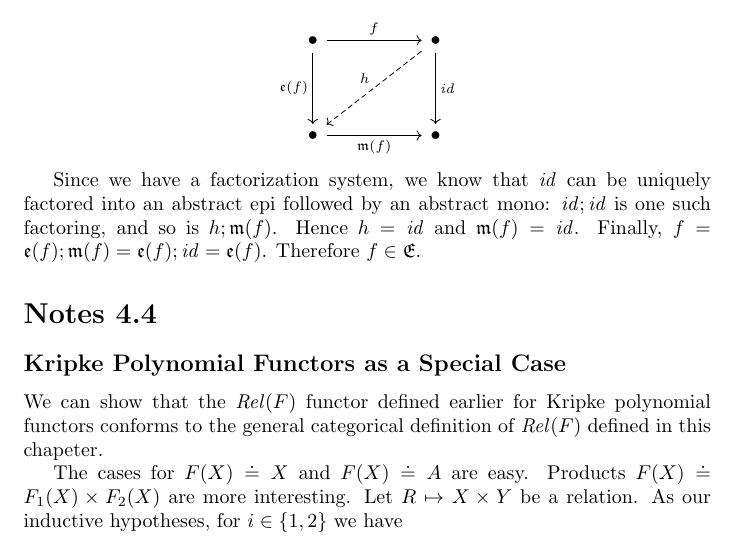
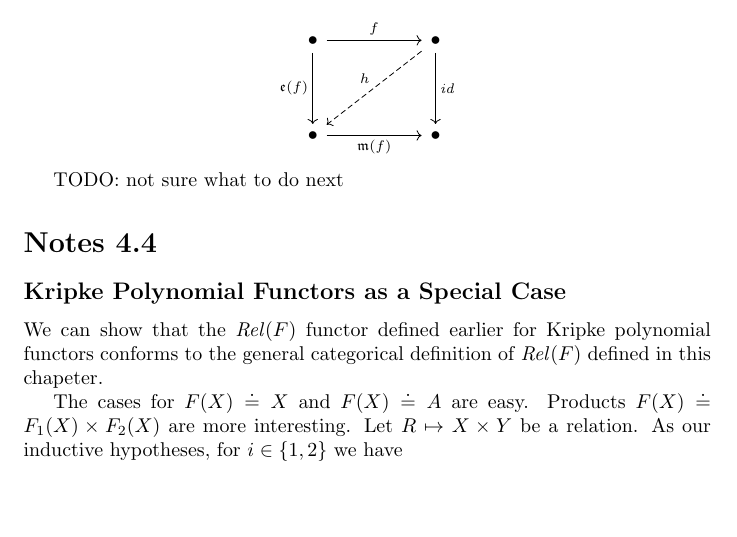
Before and after one commit to kevinclancy/DetailedNotes, a LaTeX document (JacobsCoalgebra.tex): part of page 28 of 44, cut so that both start at the same text, the shorter picture padded with empty space. Compiled offline with pdfLaTeX; a LaTeX package or settings file that is missing is left out.

Commit message:
the exercise 'solution' I added last night is actually wrong

```diff
--- a/JacobsCoalgebra.tex
+++ b/JacobsCoalgebra.tex
@@ -1298,9 +1298,7 @@ Since $f \bot m$ for all abstract monos $m$, in particular we have $f \bot \frak
 	\arrow["h"', dashed, from=1-3, to=3-1]
 \end{tikzcd}\]
 
-Since we have a factorization system, we know that $\mathit{id}$ can be uniquely factored into an abstract epi followed by an abstract mono: $\mathit{id};\mathit{id}$ is one
-such factoring, and so is $h;\frak m(f)$. Hence $h = \mathit{id}$ and $\frak m(f) = \mathit{id}$. Finally, $f = \frak e(f);\frak m(f) = \frak e(f);\mathit{id} = \frak e(f)$. Therefore $f \in \frak E$.
-
+TODO: not sure what to do next
 
 \section*{Notes 4.4}
 
```
